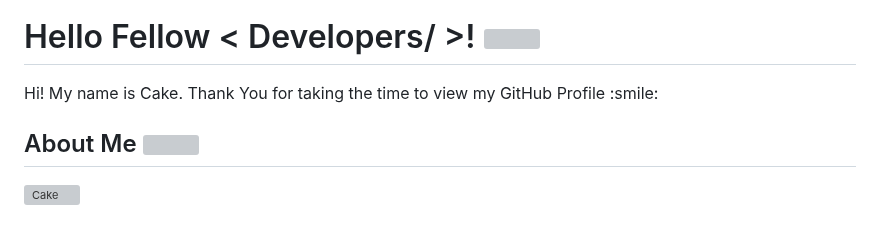
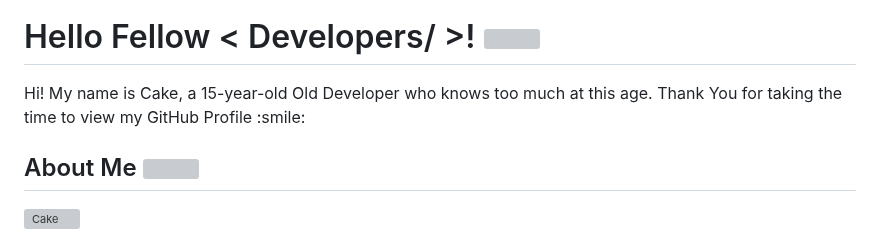
Before and after one commit to FlipMods/FlipMods, a Markdown page: README.md, the part around the change. Rendered like a GitHub page; grey boxes are pictures that could not be loaded.

```diff
--- a/README.md
+++ b/README.md
@@ -6,7 +6,7 @@
 <p align='center'>
 
 </p>
-<div size='20px'> Hi! My name is Cake. Thank You for taking the time to view my GitHub Profile :smile:
+<div size='20px'> Hi! My name is Cake, a 15-year-old Old Developer who knows too much at this age. Thank You for taking the time to view my GitHub Profile :smile:
 </div>
 
 <h2> About Me <img src = "https://raw.githubusercontent.com/rahulbanerjee26/githubProfileReadmeGenerator/main/gifs/eatSleepCodeRepeat.gif" width = 100px height='100px'></h2>
```
